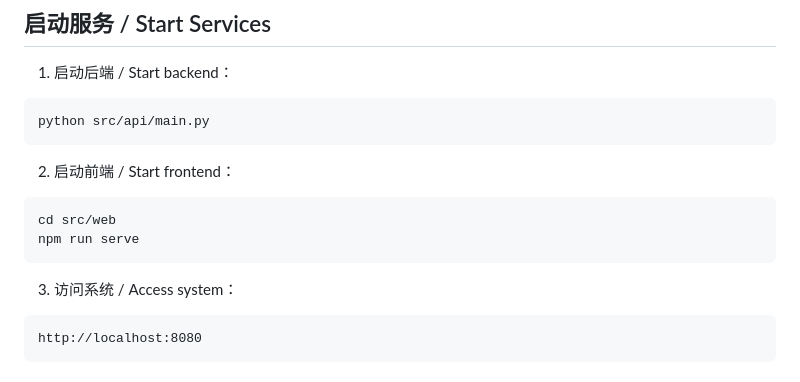
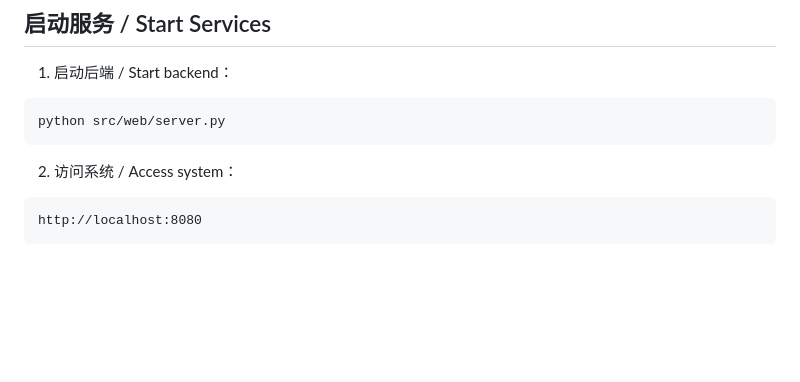
Before and after one commit to YiCheng996/TexasHoldemAgent, a Markdown page: README.md, the part around the change. Drawn GitHub-style; blank space fills up the shorter version.

````diff
--- a/README.md
+++ b/README.md
@@ -91,16 +91,10 @@ memory（暂未实现应用/developing）:
 
 1. 启动后端 / Start backend：
 ```bash
-python src/api/main.py
+python src/web/server.py
 ```
 
-2. 启动前端 / Start frontend：
-```bash
-cd src/web
-npm run serve
-```
-
-3. 访问系统 / Access system：
+2. 访问系统 / Access system：
 ```
 http://localhost:8080
 ```
````
